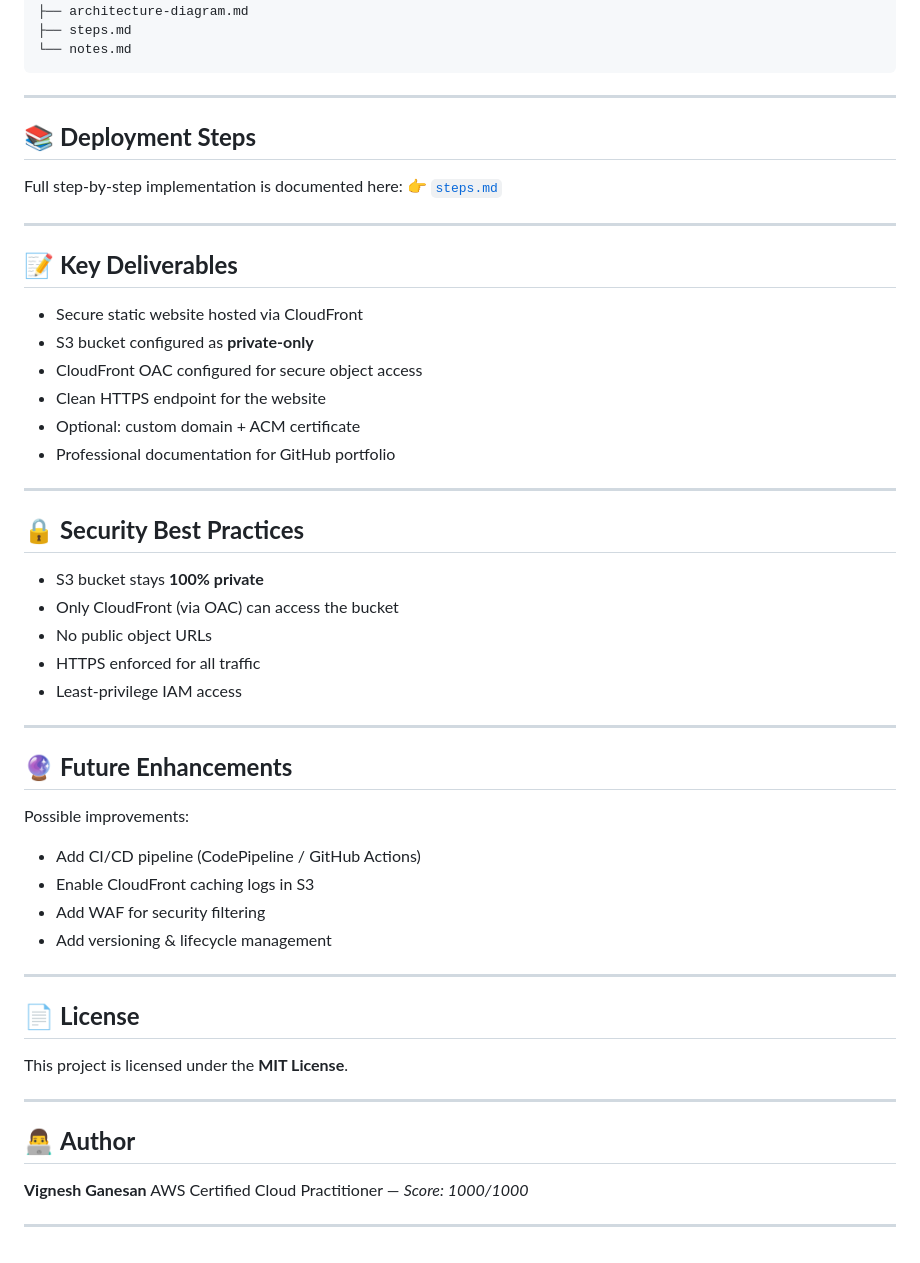
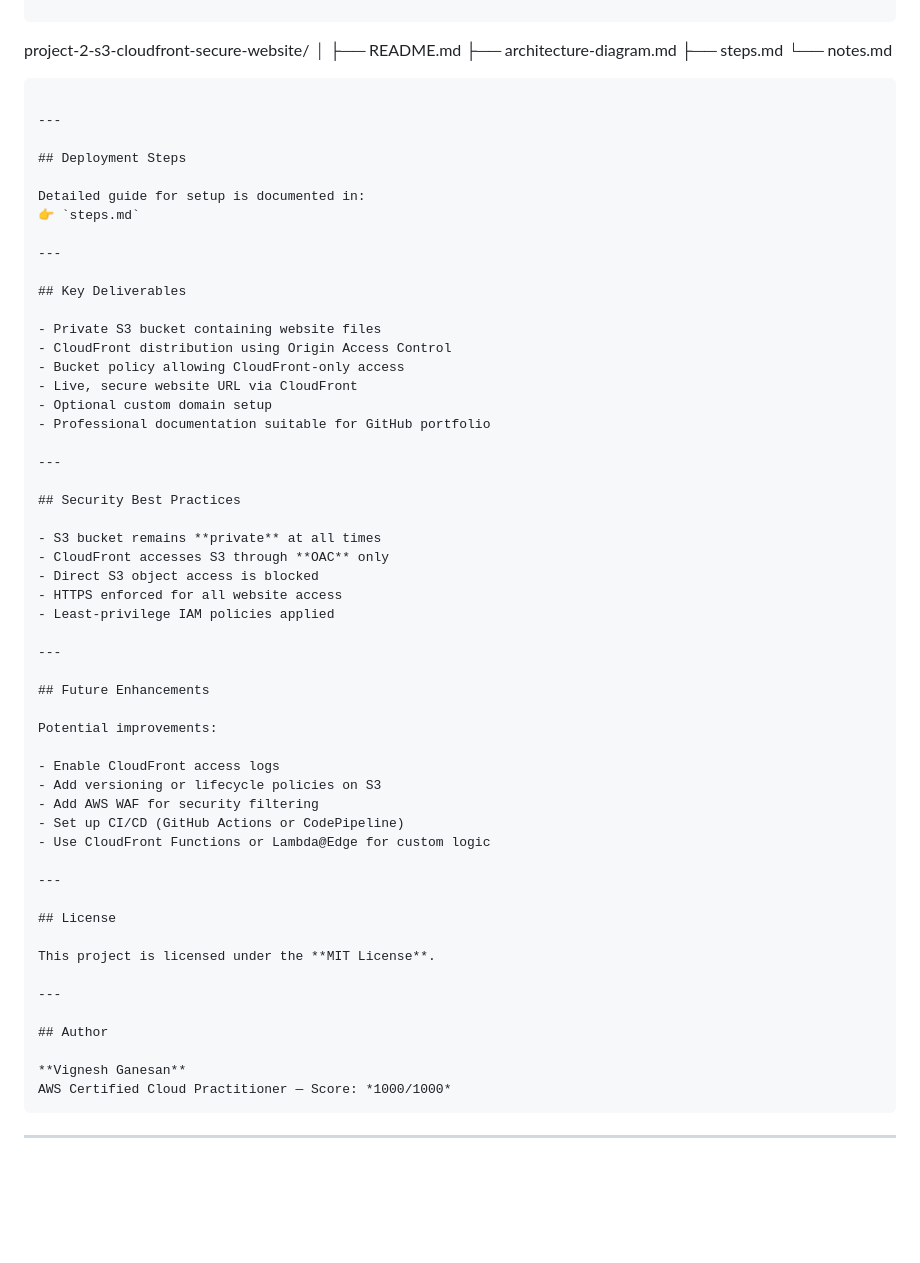
Before and after one commit to vigneshganesan-git/aws-cloud-practitioner-portfolio, a Markdown page: project-2-s3-cloudfront-secure-website/README.md, the part around one of its changes. GitHub-like rendering; blank space fills up the shorter version.

````diff
--- a/project-2-s3-cloudfront-secure-website/README.md
+++ b/project-2-s3-cloudfront-secure-website/README.md
@@ -84,58 +75,61 @@ project-2-s3-cloudfront-secure-website/
 ├── architecture-diagram.md
 ├── steps.md
 └── notes.md
+
 ```
 
 ---
 
-## 📚 **Deployment Steps**
+## Deployment Steps
 
-Full step-by-step implementation is documented here:
-👉 [`steps.md`](./steps.md)
+Detailed guide for setup is documented in:
+👉 `steps.md`
 
 ---
 
-## 📝 **Key Deliverables**
+## Key Deliverables
 
-* Secure static website hosted via CloudFront
-* S3 bucket configured as **private-only**
-* CloudFront OAC configured for secure object access
-* Clean HTTPS endpoint for the website
-* Optional: custom domain + ACM certificate
-* Professional documentation for GitHub portfolio
+- Private S3 bucket containing website files
+- CloudFront distribution using Origin Access Control
+- Bucket policy allowing CloudFront-only access
+- Live, secure website URL via CloudFront
+- Optional custom domain setup
+- Professional documentation suitable for GitHub portfolio
 
 ---
 
-## 🔒 **Security Best Practices**
+## Security Best Practices
 
-* S3 bucket stays **100% private**
-* Only CloudFront (via OAC) can access the bucket
-* No public object URLs
-* HTTPS enforced for all traffic
-* Least-privilege IAM access
+- S3 bucket remains **private** at all times
+- CloudFront accesses S3 through **OAC** only
+- Direct S3 object access is blocked
+- HTTPS enforced for all website access
+- Least-privilege IAM policies applied
 
 ---
 
-## 🔮 **Future Enhancements**
+## Future Enhancements
 
-Possible improvements:
+Potential improvements:
 
-* Add CI/CD pipeline (CodePipeline / GitHub Actions)
-* Enable CloudFront caching logs in S3
-* Add WAF for security filtering
-* Add versioning & lifecycle management
+- Enable CloudFront access logs
+- Add versioning or lifecycle policies on S3
+- Add AWS WAF for security filtering
+- Set up CI/CD (GitHub Actions or CodePipeline)
+- Use CloudFront Functions or Lambda@Edge for custom logic
 
 ---
 
-## 📄 **License**
+## License
 
 This project is licensed under the **MIT License**.
 
 ---
 
-## 👨‍💻 **Author**
+## Author
 
 **Vignesh Ganesan**
-AWS Certified Cloud Practitioner — *Score: 1000/1000*
+AWS Certified Cloud Practitioner — Score: *1000/1000*
+```
 
 ---
````
Also changed, not shown: other parts of project-2-s3-cloudfront-secure-website/README.md (+49 -58 lines).
